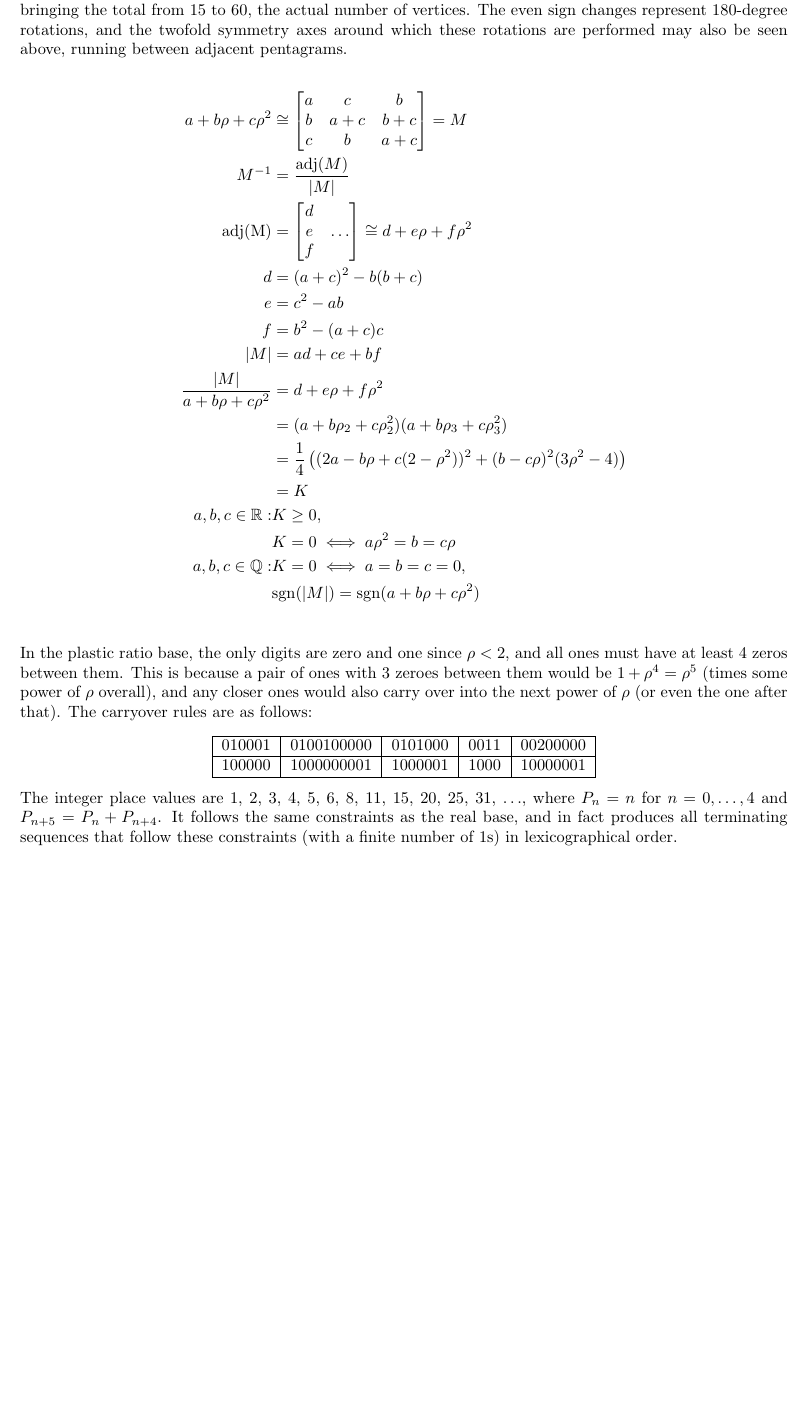
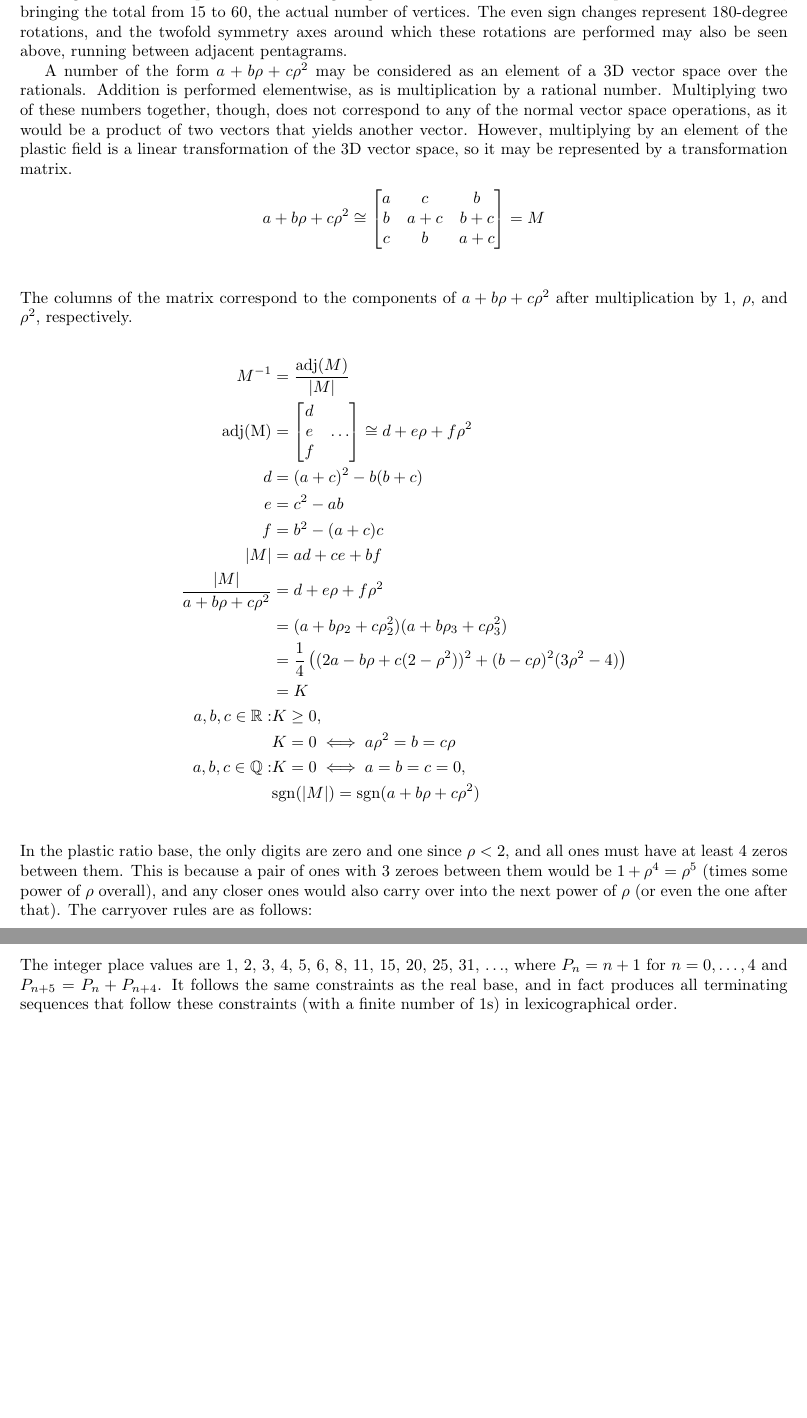
Before and after one commit to Mathtician/ideas, a LaTeX document (plastic/plastic.tex): part of page 2 of 2 before the commit and two parts of pages 2 and 3 of 3 after it, the two joined at a grey line, cut so that both start at the same text, the shorter picture padded with empty space. Compiled offline with pdfLaTeX.

Commit message:
Added to explanation of matrices in plastic

```diff
--- a/plastic/plastic.tex
+++ b/plastic/plastic.tex
@@ -94,6 +92,17 @@ The even sign changes represent 180-degree rotations,
 and the twofold symmetry axes around which these rotations are performed
 may also be seen above, running between adjacent pentagrams.
 
+A number of the form $a+b\rho+c\rho^2$
+may be considered as an element
+of a 3D vector space over the rationals.
+Addition is performed elementwise,
+as is multiplication by a rational number.
+Multiplying two of these numbers together, though,
+does not correspond to any of the normal vector space operations,
+as it would be a product of two vectors that yields another vector.
+However, multiplying by an element of the plastic field
+is a linear transformation of the 3D vector space,
+so it may be represented by a transformation matrix.
 \begin{align*}
   a+b\rho+c\rho^2 &\cong
   \begin{bmatrix}
@@ -101,6 +110,11 @@ may also be seen above, running between adjacent pentagrams.
     b & a+c & b+c \\
     c & b & a+c
   \end{bmatrix} = M \\
+\end{align*}
+The columns of the matrix correspond to the components of
+$a+b\rho+c\rho^2$ after multiplication by 1, $\rho$, and $\rho^2$, respectively.
+
+\begin{align*}
   M^{-1} &= \frac{\mathrm{adj}(M)}{\lvert M \rvert} \\
   \mathrm{adj(M)} &=
   \begin{bmatrix}
@@ -154,7 +168,7 @@ The carryover rules are as follows:
   \end{tabular}
 \end{center}
 The integer place values are 1, 2, 3, 4, 5, 6, 8, 11, 15, 20, 25, 31, $\ldots$,
-where $P_n=n$ for $n=0, \ldots, 4$ and $P_{n+5}=P_n+P_{n+4}$.
+where $P_n=n+1$ for $n=0, \ldots, 4$ and $P_{n+5}=P_n+P_{n+4}$.
 It follows the same constraints as the real base,
 and in fact produces all terminating sequences that follow these constraints
 (with a finite number of 1s) in lexicographical order.
```
Also changed, not shown: plastic/plastic.pdf, plastic/plastic.tex (2 more changed lines).
